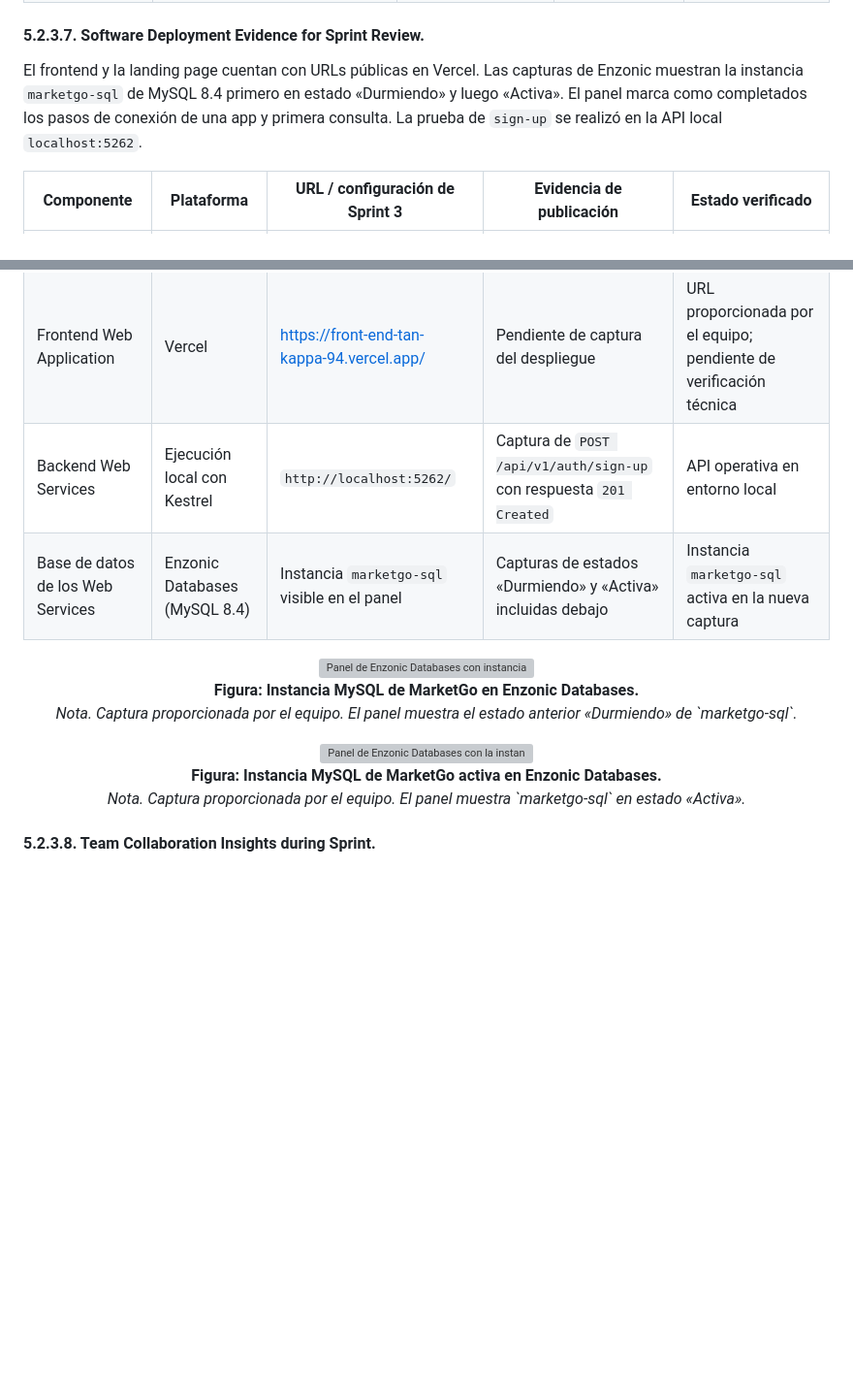
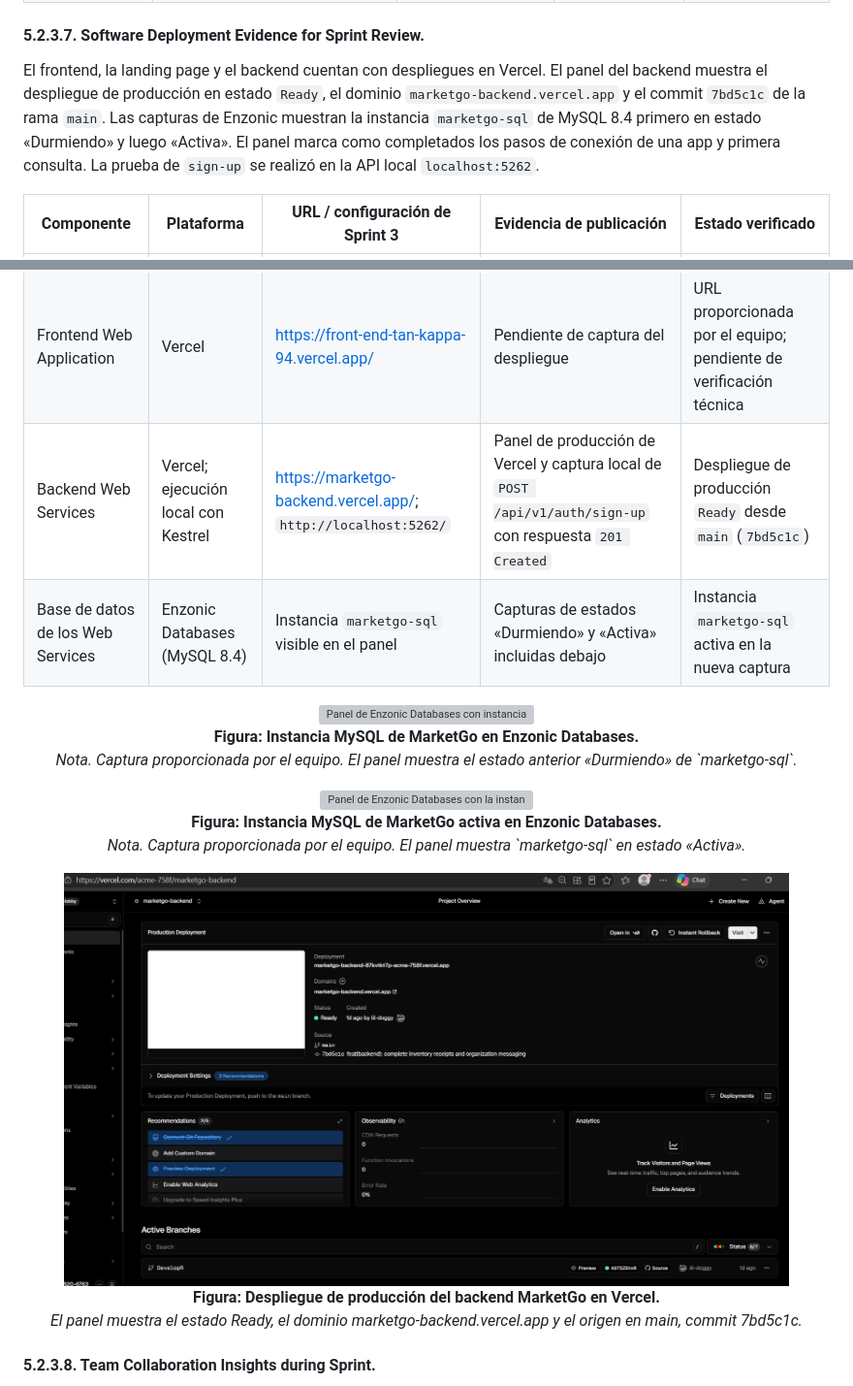
Before and after one commit to Market-Labs/project-report, a Markdown page: report/14-chapter-05.md, 2 parts joined by grey strips. Shown at 97% size. GitHub-like rendering; pictures changed too: report/assets/chapter-05/sprint3-backend-vercel-deployment.png (added); blank space fills up the shorter version; grey boxes are pictures that could not be loaded.

Commit message:
docs(chapter-05): add Vercel backend deployment evidence

```diff
--- a/report/14-chapter-05.md
+++ b/report/14-chapter-05.md
@@ -966,13 +966,13 @@ El documento del capítulo III describe contratos **previstos**. Swagger UI mues
 
 #### 5.2.3.7. Software Deployment Evidence for Sprint Review.
 
-El frontend y la landing page cuentan con URLs públicas en Vercel. Las capturas de Enzonic muestran la instancia `marketgo-sql` de MySQL 8.4 primero en estado «Durmiendo» y luego «Activa». El panel marca como completados los pasos de conexión de una app y primera consulta. La prueba de `sign-up` se realizó en la API local `localhost:5262`.
+El frontend, la landing page y el backend cuentan con despliegues en Vercel. El panel del backend muestra el despliegue de producción en estado `Ready`, el dominio `marketgo-backend.vercel.app` y el commit `7bd5c1c` de la rama `main`. Las capturas de Enzonic muestran la instancia `marketgo-sql` de MySQL 8.4 primero en estado «Durmiendo» y luego «Activa». El panel marca como completados los pasos de conexión de una app y primera consulta. La prueba de `sign-up` se realizó en la API local `localhost:5262`.
 
 | Componente | Plataforma | URL / configuración de Sprint 3 | Evidencia de publicación | Estado verificado |
 |---|---|---|---|---|
 | Landing page | Vercel | https://landing-page-tawny-gamma-97.vercel.app/ | Pendiente de captura del despliegue | URL proporcionada por el equipo; pendiente de verificación técnica |
 | Frontend Web Application | Vercel | https://front-end-tan-kappa-94.vercel.app/ | Pendiente de captura del despliegue | URL proporcionada por el equipo; pendiente de verificación técnica |
-| Backend Web Services | Ejecución local con Kestrel | `http://localhost:5262/` | Captura de `POST /api/v1/auth/sign-up` con respuesta `201 Created` | API operativa en entorno local |
+| Backend Web Services | Vercel; ejecución local con Kestrel | https://marketgo-backend.vercel.app/; `http://localhost:5262/` | Panel de producción de Vercel y captura local de `POST /api/v1/auth/sign-up` con respuesta `201 Created` | Despliegue de producción `Ready` desde `main` (`7bd5c1c`) |
 | Base de datos de los Web Services | Enzonic Databases (MySQL 8.4) | Instancia `marketgo-sql` visible en el panel | Capturas de estados «Durmiendo» y «Activa» incluidas debajo | Instancia `marketgo-sql` activa en la nueva captura |
 
 <div align="center">
@@ -983,6 +983,11 @@ El frontend y la landing page cuentan con URLs públicas en Vercel. Las capturas
 <div align="center">
   <img src="assets/chapter-05/sprint3-mysql-enzonic-active.png" alt="Panel de Enzonic Databases con la instancia marketgo-sql activa" width="90%">
   <p><strong>Figura: Instancia MySQL de MarketGo activa en Enzonic Databases.</strong><br><em>Nota. Captura proporcionada por el equipo. El panel muestra `marketgo-sql` en estado «Activa».</em></p>
+</div>
+
+<div align="center">
+  <img src="assets/chapter-05/sprint3-backend-vercel-deployment.png" alt="Panel de despliegue de producción del backend MarketGo en Vercel" width="90%">
+  <p><strong>Figura: Despliegue de producción del backend MarketGo en Vercel.</strong><br><em>El panel muestra el estado Ready, el dominio marketgo-backend.vercel.app y el origen en main, commit 7bd5c1c.</em></p>
 </div>
 
 
```
